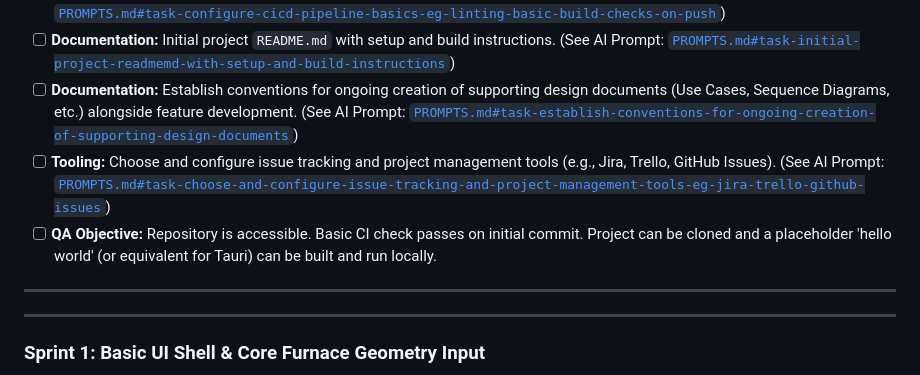
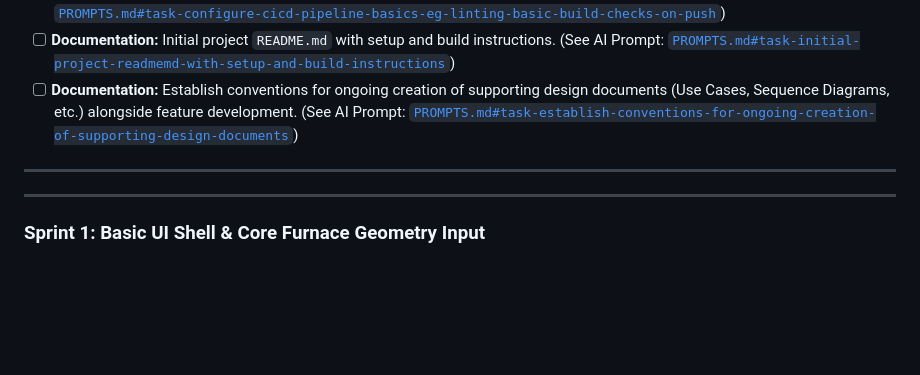
Before and after one commit to lucland/rust-plasma, a Markdown page: TODO.md, the part around the change. Rendered like a GitHub page; blank space fills up the shorter version.

```diff
--- a/TODO.md
+++ b/TODO.md
@@ -406,8 +406,6 @@ This roadmap organizes features into sprints, aiming for a runnable and testable
 -   [ ] **Setup & Configuration:** Configure CI/CD pipeline basics (e.g., linting, basic build checks on push). (See AI Prompt: [`PROMPTS.md#task-configure-cicd-pipeline-basics-eg-linting-basic-build-checks-on-push`](./PROMPTS.md#task-configure-cicd-pipeline-basics-eg-linting-basic-build-checks-on-push))
 -   [ ] **Documentation:** Initial project `README.md` with setup and build instructions. (See AI Prompt: [`PROMPTS.md#task-initial-project-readmemd-with-setup-and-build-instructions`](./PROMPTS.md#task-initial-project-readmemd-with-setup-and-build-instructions))
 -   [ ] **Documentation:** Establish conventions for ongoing creation of supporting design documents (Use Cases, Sequence Diagrams, etc.) alongside feature development. (See AI Prompt: [`PROMPTS.md#task-establish-conventions-for-ongoing-creation-of-supporting-design-documents`](./PROMPTS.md#task-establish-conventions-for-ongoing-creation-of-supporting-design-documents))
--   [ ] **Tooling:** Choose and configure issue tracking and project management tools (e.g., Jira, Trello, GitHub Issues). (See AI Prompt: [`PROMPTS.md#task-choose-and-configure-issue-tracking-and-project-management-tools-eg-jira-trello-github-issues`](./PROMPTS.md#task-choose-and-configure-issue-tracking-and-project-management-tools-eg-jira-trello-github-issues))
--   [ ] **QA Objective:** Repository is accessible. Basic CI check passes on initial commit. Project can be cloned and a placeholder 'hello world' (or equivalent for Tauri) can be built and run locally.
 
 ---
 ---
```
